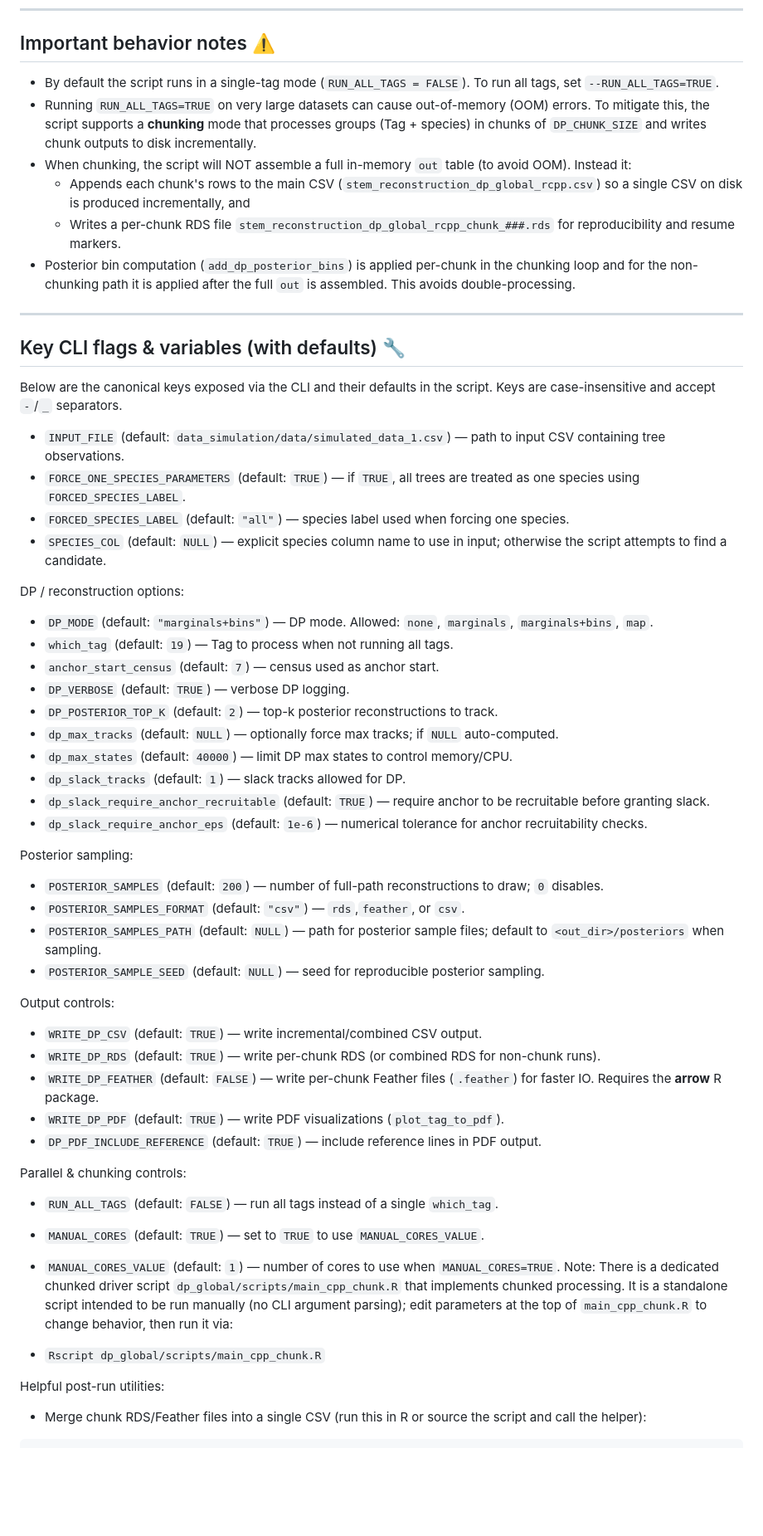
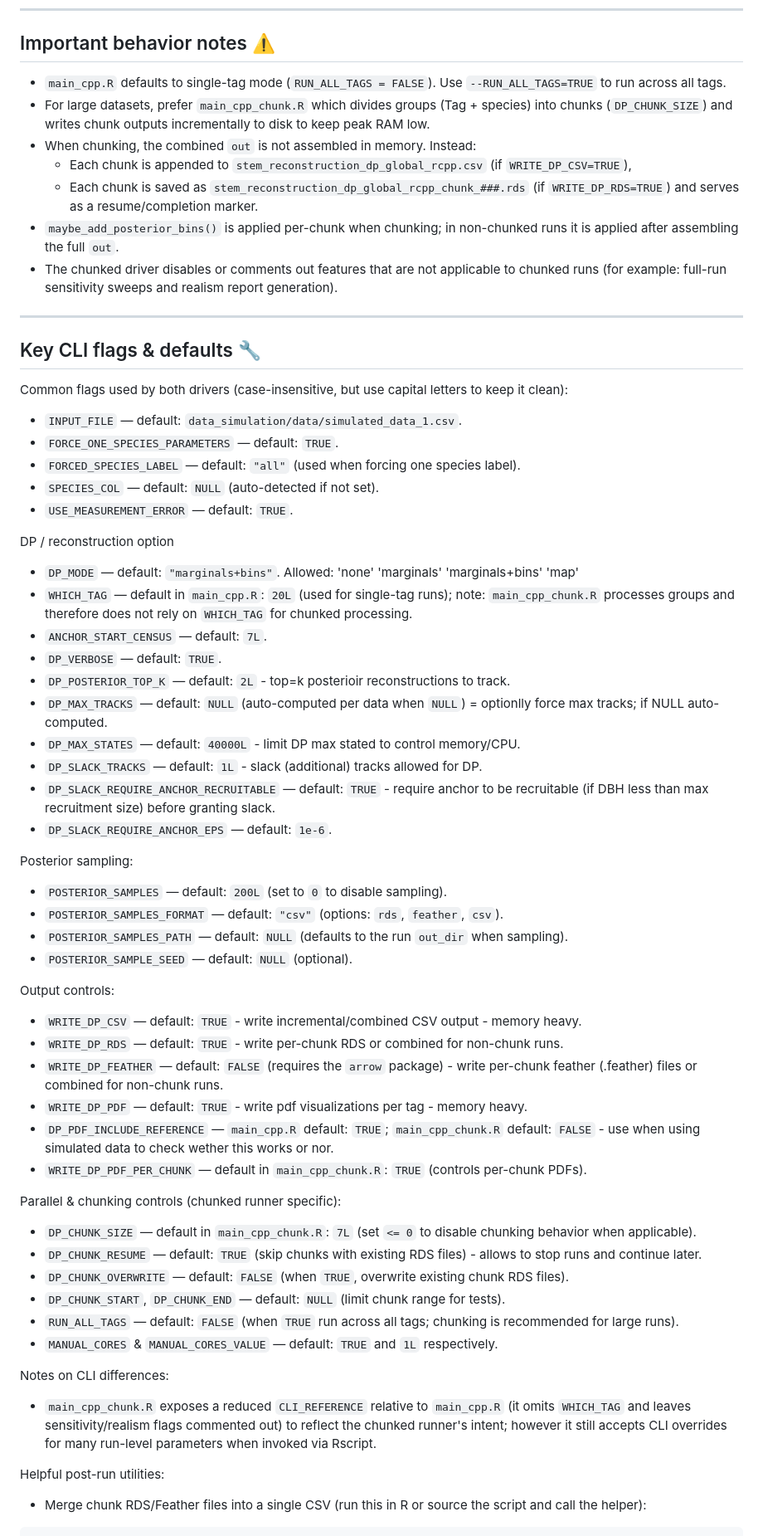
Before and after one commit to jamedina09/BCI50ha_StemReconstruction_Rtables, a Markdown page: dp_global/scripts/README.md, the part around one of its changes. Shown at 83% size. Rendered like a GitHub page; blank space fills up the shorter version.

Commit message:
improve readmes for mains

```diff
--- a/dp_global/scripts/README.md
+++ b/dp_global/scripts/README.md
@@ -26,56 +30,63 @@ You can run the script directly via Rscript or by using the provided orchestrato
 
 ## Important behavior notes ⚠️
 
-- By default the script runs in a single-tag mode (`RUN_ALL_TAGS = FALSE`). To run all tags, set `--RUN_ALL_TAGS=TRUE`.
-- Running `RUN_ALL_TAGS=TRUE` on very large datasets can cause out-of-memory (OOM) errors. To mitigate this, the script supports a **chunking** mode that processes groups (Tag + species) in chunks of `DP_CHUNK_SIZE` and writes chunk outputs to disk incrementally.
-- When chunking, the script will NOT assemble a full in-memory `out` table (to avoid OOM). Instead it:
-  - Appends each chunk's rows to the main CSV (`stem_reconstruction_dp_global_rcpp.csv`) so a single CSV on disk is produced incrementally, and
-  - Writes a per-chunk RDS file `stem_reconstruction_dp_global_rcpp_chunk_###.rds` for reproducibility and resume markers.
-- Posterior bin computation (`add_dp_posterior_bins`) is applied per-chunk in the chunking loop and for the non-chunking path it is applied after the full `out` is assembled. This avoids double-processing.
+- `main_cpp.R` defaults to single-tag mode (`RUN_ALL_TAGS = FALSE`). Use `--RUN_ALL_TAGS=TRUE` to run across all tags.
+- For large datasets, prefer `main_cpp_chunk.R` which divides groups (Tag + species) into chunks (`DP_CHUNK_SIZE`) and writes chunk outputs incrementally to disk to keep peak RAM low.
+- When chunking, the combined `out` is not assembled in memory. Instead:
+  - Each chunk is appended to `stem_reconstruction_dp_global_rcpp.csv` (if `WRITE_DP_CSV=TRUE`),
+  - Each chunk is saved as `stem_reconstruction_dp_global_rcpp_chunk_###.rds` (if `WRITE_DP_RDS=TRUE`) and serves as a resume/completion marker.
+- `maybe_add_posterior_bins()` is applied per-chunk when chunking; in non-chunked runs it is applied after assembling the full `out`.
+- The chunked driver disables or comments out features that are not applicable to chunked runs (for example: full-run sensitivity sweeps and realism report generation).
 
 ---
 
-## Key CLI flags & variables (with defaults) 🔧
+## Key CLI flags & defaults 🔧
 
-Below are the canonical keys exposed via the CLI and their defaults in the script. Keys are case-insensitive and accept `-`/`_` separators.
+Common flags used by both drivers (case-insensitive, but use capital letters to keep it clean):
 
-- `INPUT_FILE` (default: `data_simulation/data/simulated_data_1.csv`) — path to input CSV containing tree observations.
-- `FORCE_ONE_SPECIES_PARAMETERS` (default: `TRUE`) — if `TRUE`, all trees are treated as one species using `FORCED_SPECIES_LABEL`.
-- `FORCED_SPECIES_LABEL` (default: `"all"`) — species label used when forcing one species.
-- `SPECIES_COL` (default: `NULL`) — explicit species column name to use in input; otherwise the script attempts to find a candidate.
+- `INPUT_FILE` — default: `data_simulation/data/simulated_data_1.csv`.
+- `FORCE_ONE_SPECIES_PARAMETERS` — default: `TRUE`.
+- `FORCED_SPECIES_LABEL` — default: `"all"` (used when forcing one species label).
+- `SPECIES_COL` — default: `NULL` (auto-detected if not set).
+- `USE_MEASUREMENT_ERROR` — default: `TRUE`.
 
-DP / reconstruction options:
-- `DP_MODE` (default: `"marginals+bins"`) — DP mode. Allowed: `none`, `marginals`, `marginals+bins`, `map`.
-- `which_tag` (default: `19`) — Tag to process when not running all tags.
-- `anchor_start_census` (default: `7`) — census used as anchor start.
-- `DP_VERBOSE` (default: `TRUE`) — verbose DP logging.
-- `DP_POSTERIOR_TOP_K` (default: `2`) — top-k posterior reconstructions to track.
-- `dp_max_tracks` (default: `NULL`) — optionally force max tracks; if `NULL` auto-computed.
-- `dp_max_states` (default: `40000`) — limit DP max states to control memory/CPU.
-- `dp_slack_tracks` (default: `1`) — slack tracks allowed for DP.
-- `dp_slack_require_anchor_recruitable` (default: `TRUE`) — require anchor to be recruitable before granting slack.
-- `dp_slack_require_anchor_eps` (default: `1e-6`) — numerical tolerance for anchor recruitability checks.
+DP / reconstruction option
+- `DP_MODE` — default: `"marginals+bins"`. Allowed: 'none' 'marginals' 'marginals+bins' 'map'
+- `WHICH_TAG` — default in `main_cpp.R`: `20L` (used for single-tag runs);
+  note: `main_cpp_chunk.R` processes groups and therefore does not rely on `WHICH_TAG` for chunked processing.
+- `ANCHOR_START_CENSUS` — default: `7L`.
+- `DP_VERBOSE` — default: `TRUE`.
+- `DP_POSTERIOR_TOP_K` — default: `2L` - top=k posterioir reconstructions to track.
+- `DP_MAX_TRACKS` — default: `NULL` (auto-computed per data when `NULL`) = optionlly force max tracks; if NULL auto-computed.
+- `DP_MAX_STATES` — default: `40000L` - limit DP max stated to control memory/CPU.
+- `DP_SLACK_TRACKS` — default: `1L` - slack (additional) tracks allowed for DP.
+- `DP_SLACK_REQUIRE_ANCHOR_RECRUITABLE` — default: `TRUE` - require anchor to be recruitable (if DBH less than max recruitment size) before granting slack.
+- `DP_SLACK_REQUIRE_ANCHOR_EPS` — default: `1e-6`.
 
 Posterior sampling:
-- `POSTERIOR_SAMPLES` (default: `200`) — number of full-path reconstructions to draw; `0` disables.
-- `POSTERIOR_SAMPLES_FORMAT` (default: `"csv"`) — `rds`,`feather`, or `csv`.
-- `POSTERIOR_SAMPLES_PATH` (default: `NULL`) — path for posterior sample files; default to `<out_dir>/posteriors` when sampling.
-- `POSTERIOR_SAMPLE_SEED` (default: `NULL`) — seed for reproducible posterior sampling.
+- `POSTERIOR_SAMPLES` — default: `200L` (set to `0` to disable sampling).
+- `POSTERIOR_SAMPLES_FORMAT` — default: `"csv"` (options: `rds`, `feather`, `csv`).
+- `POSTERIOR_SAMPLES_PATH` — default: `NULL` (defaults to the run `out_dir` when sampling).
+- `POSTERIOR_SAMPLE_SEED` — default: `NULL` (optional).
 
 Output controls:
-- `WRITE_DP_CSV` (default: `TRUE`) — write incremental/combined CSV output.
-- `WRITE_DP_RDS` (default: `TRUE`) — write per-chunk RDS (or combined RDS for non-chunk runs).
-- `WRITE_DP_FEATHER` (default: `FALSE`) — write per-chunk Feather files (`.feather`) for faster IO. Requires the **arrow** R package.
-- `WRITE_DP_PDF` (default: `TRUE`) — write PDF visualizations (`plot_tag_to_pdf`).
-- `DP_PDF_INCLUDE_REFERENCE` (default: `TRUE`) — include reference lines in PDF output.
+- `WRITE_DP_CSV` — default: `TRUE` - write incremental/combined CSV output - memory heavy.
+- `WRITE_DP_RDS` — default: `TRUE` - write per-chunk RDS or combined for non-chunk runs.
+- `WRITE_DP_FEATHER` — default: `FALSE` (requires the `arrow` package) - write per-chunk feather (.feather) files or combined for non-chunk runs.
+- `WRITE_DP_PDF` — default: `TRUE` - write pdf visualizations per tag - memory heavy.
+- `DP_PDF_INCLUDE_REFERENCE` — `main_cpp.R` default: `TRUE`; `main_cpp_chunk.R` default: `FALSE` - use when using simulated data to check wether this works or nor.
+- `WRITE_DP_PDF_PER_CHUNK` — default in `main_cpp_chunk.R`: `TRUE` (controls per-chunk PDFs).
 
-Parallel & chunking controls:
-- `RUN_ALL_TAGS` (default: `FALSE`) — run all tags instead of a single `which_tag`.
-- `MANUAL_CORES` (default: `TRUE`) — set to `TRUE` to use `MANUAL_CORES_VALUE`.
-- `MANUAL_CORES_VALUE` (default: `1`) — number of cores to use when `MANUAL_CORES=TRUE`.
-Note: There is a dedicated chunked driver script `dp_global/scripts/main_cpp_chunk.R` that implements chunked processing. It is a standalone script intended to be run manually (no CLI argument parsing); edit parameters at the top of `main_cpp_chunk.R` to change behavior, then run it via:
+Parallel & chunking controls (chunked runner specific):
+- `DP_CHUNK_SIZE` — default in `main_cpp_chunk.R`: `7L` (set `<= 0` to disable chunking behavior when applicable).
+- `DP_CHUNK_RESUME` — default: `TRUE` (skip chunks with existing RDS files) - allows to stop runs and continue later.
+- `DP_CHUNK_OVERWRITE` — default: `FALSE` (when `TRUE`, overwrite existing chunk RDS files).
+- `DP_CHUNK_START`, `DP_CHUNK_END` — default: `NULL` (limit chunk range for tests).
+- `RUN_ALL_TAGS` — default: `FALSE` (when `TRUE` run across all tags; chunking is recommended for large runs).
+- `MANUAL_CORES` & `MANUAL_CORES_VALUE` — default: `TRUE` and `1L` respectively.
 
-- `Rscript dp_global/scripts/main_cpp_chunk.R`
+Notes on CLI differences:
+- `main_cpp_chunk.R` exposes a reduced `CLI_REFERENCE` relative to `main_cpp.R` (it omits `WHICH_TAG` and leaves sensitivity/realism flags commented out) to reflect the chunked runner's intent; however it still accepts CLI overrides for many run-level parameters when invoked via Rscript.
 
 Helpful post-run utilities:
 - Merge chunk RDS/Feather files into a single CSV (run this in R or source the script and call the helper):
```
Also changed, not shown: other parts of dp_global/scripts/README.md (+14 -12 lines).
